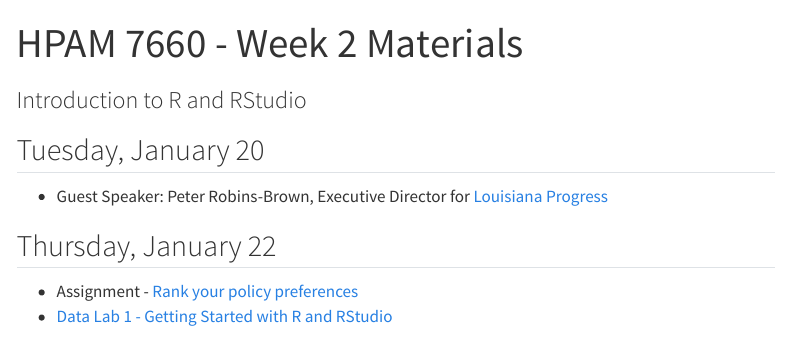
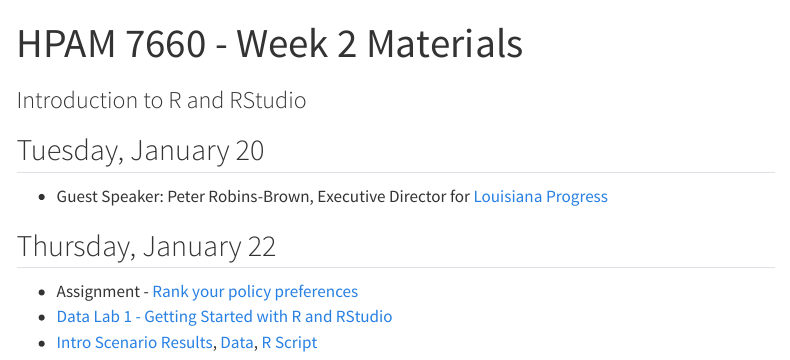
Before and after one commit to k-callison/hpam7660-sp24, a Quarto document (materials/Weekly Materials/Week_2.qmd): the page in a window 1100 px wide, from its top. Rendered offline with R 4.5, knitr and Pandoc in place of Quarto, with nearby package versions; menus at the side of the page are left out.

Commit message:
Updated Introduce Yourself

```diff
--- a/materials/Weekly Materials/Week_2.qmd
+++ b/materials/Weekly Materials/Week_2.qmd
@@ -11,3 +11,4 @@ subtitle: "Introduction to R and RStudio"
 
 - Assignment - [Rank your policy preferences](https://tulane.instructure.com/courses/2306287/assignments/14887091)
 - [Data Lab 1 - Getting Started with R and RStudio](/materials/Data Labs/datalab_1.qmd)
+- [Intro Scenario Results](/img/Intro Scenario Scores.png), [Data](/data/intro_data.csv), [R Script](/data/intro_bar.R)
```
Also changed, not shown: materials/Weekly Materials/Week_3.qmd (+0 -1 lines).
